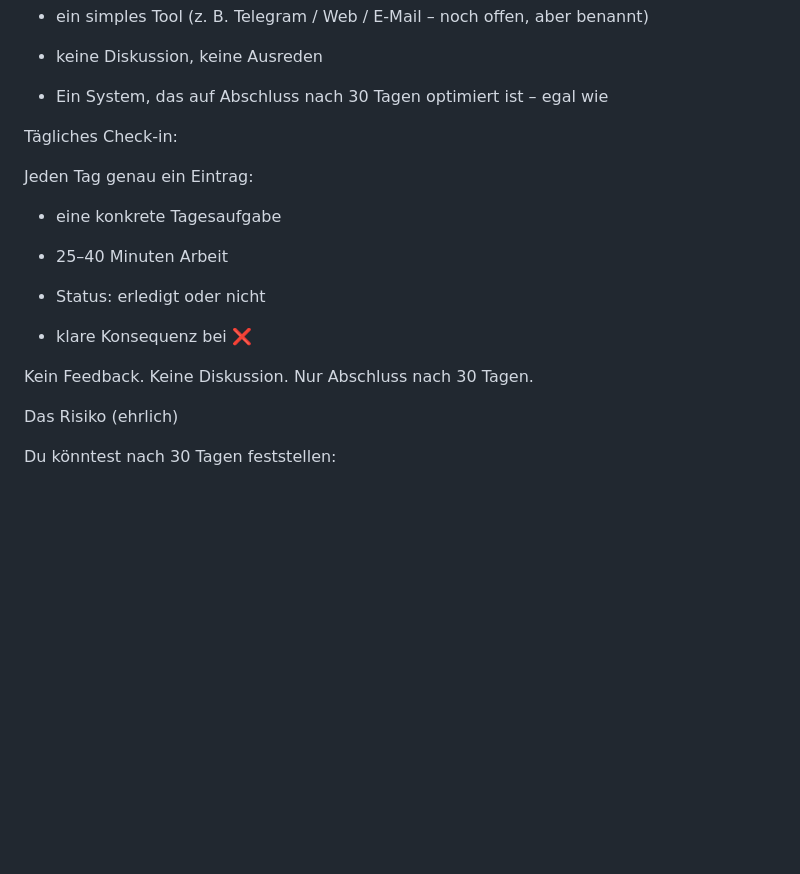
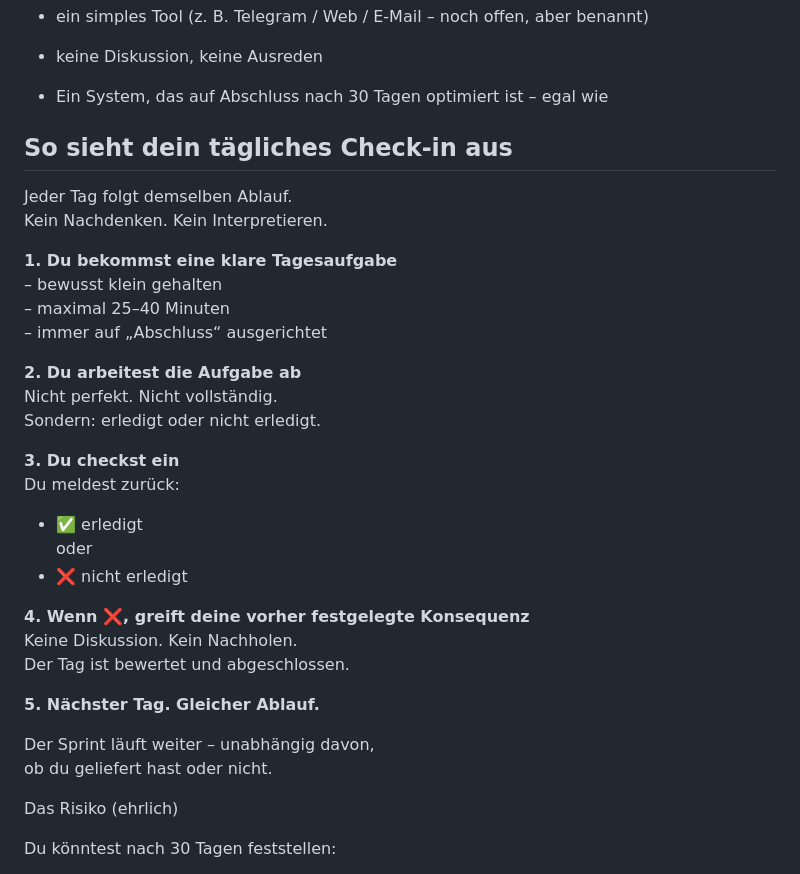
Before and after one commit to energetekk/30-Tage-Finish-Sprint-Oeffentlicher-Log, a Markdown page: index.md, the part around the change. GitHub-like rendering; blank space fills up the shorter version.

Commit message:
Update index.md - Update genauer Ablauf tägl Checkin

```diff
--- a/index.md
+++ b/index.md
@@ -105,21 +105,34 @@ Was du konkret bekommst, so interagierst du mit dem Produkt:
 
 - Ein System, das auf Abschluss nach 30 Tagen optimiert ist – egal wie
 
+## So sieht dein tägliches Check-in aus
 
-Tägliches Check-in:
+Jeder Tag folgt demselben Ablauf.
+Kein Nachdenken. Kein Interpretieren.
 
-Jeden Tag genau ein Eintrag:
+**1. Du bekommst eine klare Tagesaufgabe**
+– bewusst klein gehalten
+– maximal 25–40 Minuten
+– immer auf „Abschluss“ ausgerichtet
 
-  - eine konkrete Tagesaufgabe
+**2. Du arbeitest die Aufgabe ab**
+Nicht perfekt. Nicht vollständig.
+Sondern: erledigt oder nicht erledigt.
 
-  - 25–40 Minuten Arbeit
+**3. Du checkst ein**
+Du meldest zurück:
+- ✅ erledigt
+oder
+- ❌ nicht erledigt
 
-  - Status: erledigt oder nicht
+**4. Wenn ❌, greift deine vorher festgelegte Konsequenz**
+Keine Diskussion. Kein Nachholen.
+Der Tag ist bewertet und abgeschlossen.
 
-  - klare Konsequenz bei ❌
+**5. Nächster Tag. Gleicher Ablauf.**
 
-Kein Feedback. Keine Diskussion.
-Nur Abschluss nach 30 Tagen.
+Der Sprint läuft weiter – unabhängig davon,
+ob du geliefert hast oder nicht.
 
 
 Das Risiko (ehrlich)
```
